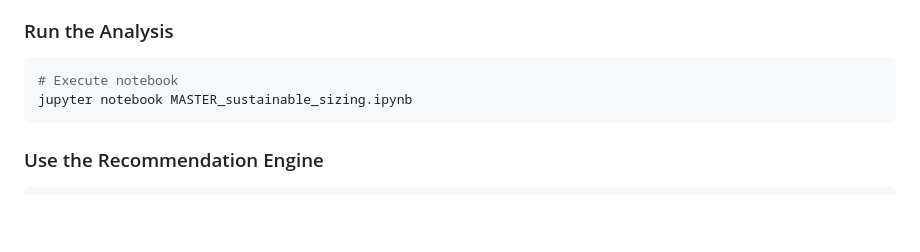
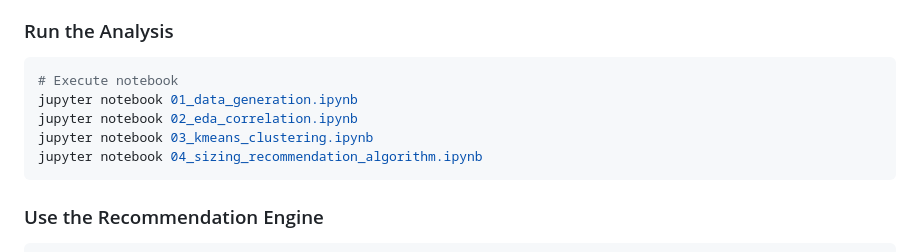
Before and after one commit to esraeslem/Sustainable-Basics-Optimization, a Markdown page: README.md, the part around the change. Rendered like a GitHub page; blank space fills up the shorter version.

Commit message:
Add additional Jupyter notebooks to execution list

````diff
--- a/README.md
+++ b/README.md
@@ -75,7 +75,10 @@ pip install -r requirements.txt
 
 ```bash
 # Execute notebook
-jupyter notebook MASTER_sustainable_sizing.ipynb
+jupyter notebook 01_data_generation.ipynb
+jupyter notebook 02_eda_correlation.ipynb
+jupyter notebook 03_kmeans_clustering.ipynb
+jupyter notebook 04_sizing_recommendation_algorithm.ipynb
 ```
 
 ### Use the Recommendation Engine
````
